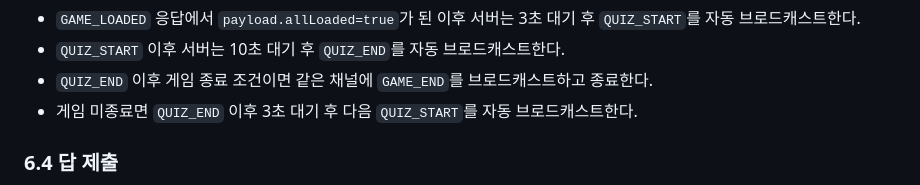
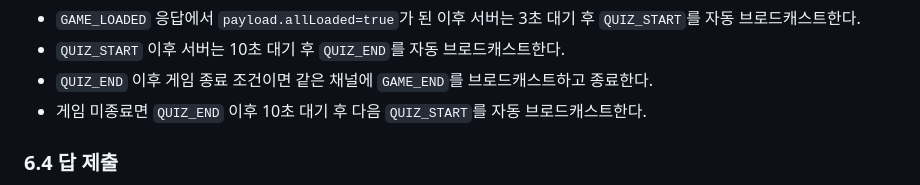
Before and after one commit to Team-GuLab/sigkill, a Markdown page: sigkill-server/docs/STOMP_MESSAGE_SPEC.md, the part around the change. Drawn GitHub-style.

Commit message:
docs: #9 퀴즈 시작 대기 시간 변경 내용 명세 수정

```diff
--- a/sigkill-server/docs/STOMP_MESSAGE_SPEC.md
+++ b/sigkill-server/docs/STOMP_MESSAGE_SPEC.md
@@ -416,7 +416,7 @@ Game 이벤트 응답은 공통 Envelope를 사용한다.
 - `GAME_LOADED` 응답에서 `payload.allLoaded=true`가 된 이후 서버는 3초 대기 후 `QUIZ_START`를 자동 브로드캐스트한다.
 - `QUIZ_START` 이후 서버는 10초 대기 후 `QUIZ_END`를 자동 브로드캐스트한다.
 - `QUIZ_END` 이후 게임 종료 조건이면 같은 채널에 `GAME_END`를 브로드캐스트하고 종료한다.
-- 게임 미종료면 `QUIZ_END` 이후 3초 대기 후 다음 `QUIZ_START`를 자동 브로드캐스트한다.
+- 게임 미종료면 `QUIZ_END` 이후 10초 대기 후 다음 `QUIZ_START`를 자동 브로드캐스트한다.
 
 ### 6.4 답 제출
 
```
